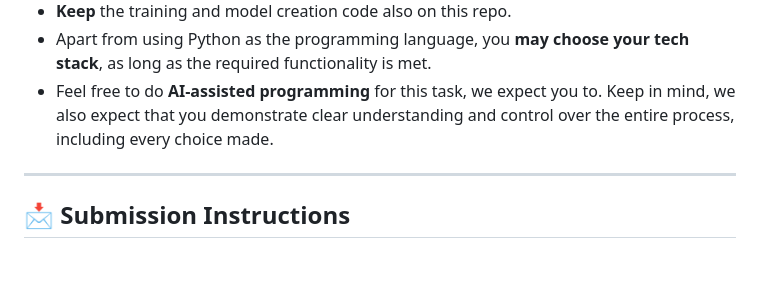
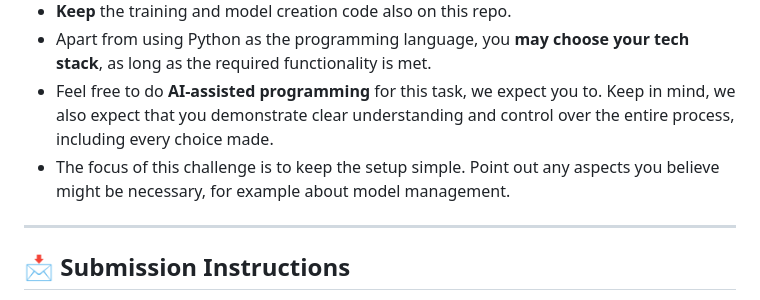
Before and after one commit to tanujdhiman/ai-ml-engineer-challenge, a Markdown page: README.md, the part around the change. Rendered like a GitHub page; blank space fills up the shorter version.

```diff
--- a/README.md
+++ b/README.md
@@ -57,6 +57,7 @@ You are tasked with building a **machine learning-powered API** that predicts a
 - **Keep** the training and model creation code also on this repo.
 - Apart from using Python as the programming language, you **may choose your tech stack**, as long as the required functionality is met.
 - Feel free to do **AI-assisted programming** for this task, we expect you to. Keep in mind, we also expect that you demonstrate clear understanding and control over the entire process, including every choice made.
+- The focus of this challenge is to keep the setup simple. Point out any aspects you believe might be necessary, for example about model management.
 
 ---
 
```
